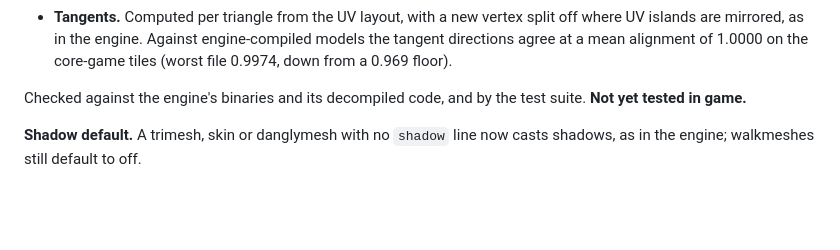
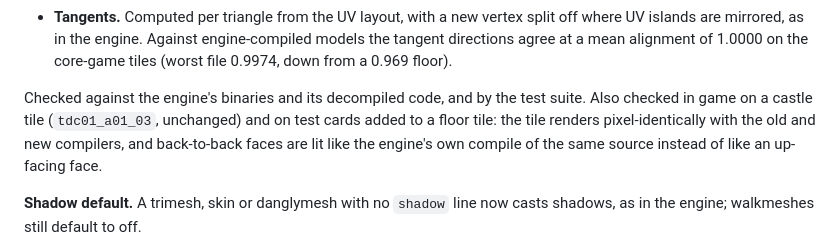
Before and after one commit to plenarius/cleanmodels, a Markdown page: RELEASE-v4.md, the part around the change. Rendered like a GitHub page; blank space fills up the shorter version.

Commit message:
docs: record the in-game check in the release notes
The mesh pipeline change was checked in game on a castle tile (unchanged) and on
test cards with back-to-back faces, which now render like the engine's own
compile of the same source.

```diff
--- a/RELEASE-v4.md
+++ b/RELEASE-v4.md
@@ -63,7 +63,7 @@ Compiling models that share a skeleton is faster too: each supermodel is parsed
 - **Face adjacency.** The three neighbour numbers in each face record are filled in the way the engine fills them, instead of left empty. They match the engine's byte for byte on 60 nodes.
 - **Tangents.** Computed per triangle from the UV layout, with a new vertex split off where UV islands are mirrored, as in the engine. Against engine-compiled models the tangent directions agree at a mean alignment of 1.0000 on the core-game tiles (worst file 0.9974, down from a 0.969 floor).
 
-Checked against the engine's binaries and its decompiled code, and by the test suite. **Not yet tested in game.**
+Checked against the engine's binaries and its decompiled code, and by the test suite. Also checked in game on a castle tile (`tdc01_a01_03`, unchanged) and on test cards added to a floor tile: the tile renders pixel-identically with the old and new compilers, and back-to-back faces are lit like the engine's own compile of the same source instead of like an up-facing face.
 
 **Shadow default.** A trimesh, skin or danglymesh with no `shadow` line now casts shadows, as in the engine; walkmeshes still default to off.
 
```
